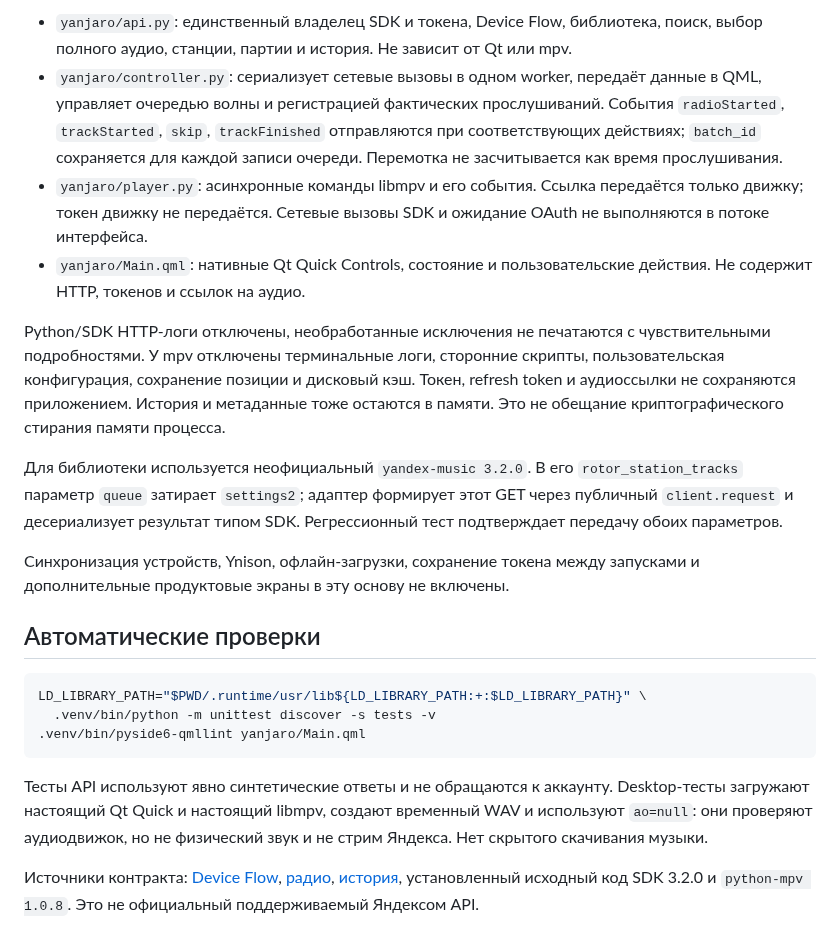
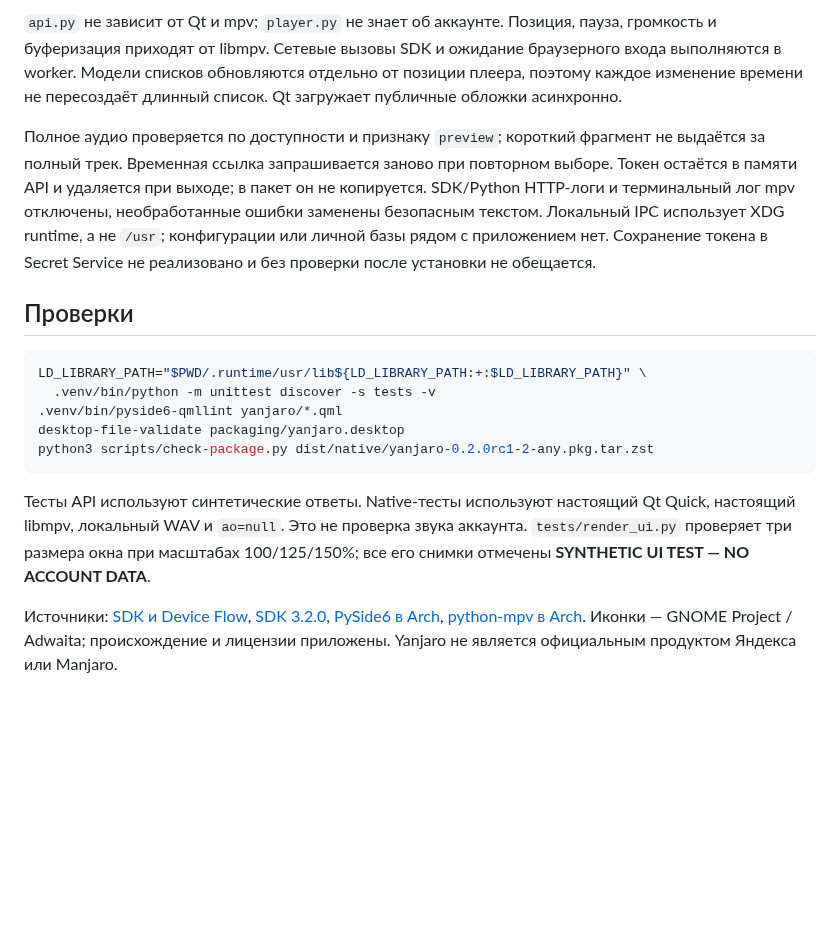
Before and after one commit to zinverno/yanjaro, a Markdown page: README.md, the part around one of its changes. Rendered like a GitHub page; blank space fills up the shorter version.

````diff
--- a/README.md
+++ b/README.md
@@ -65,24 +64,19 @@ flowchart LR
 ```
 
-- `yanjaro/api.py`: единственный владелец SDK и токена, Device Flow, библиотека, поиск, выбор полного аудио, станции, партии и история. Не зависит от Qt или mpv.
-- `yanjaro/controller.py`: сериализует сетевые вызовы в одном worker, передаёт данные в QML, управляет очередью волны и регистрацией фактических прослушиваний. События `radioStarted`, `trackStarted`, `skip`, `trackFinished` отправляются при соответствующих действиях; `batch_id` сохраняется для каждой записи очереди. Перемотка не засчитывается как время прослушивания.
-- `yanjaro/player.py`: асинхронные команды libmpv и его события. Ссылка передаётся только движку; токен движку не передаётся. Сетевые вызовы SDK и ожидание OAuth не выполняются в потоке интерфейса.
-- `yanjaro/Main.qml`: нативные Qt Quick Controls, состояние и пользовательские действия. Не содержит HTTP, токенов и ссылок на аудио.
+`api.py` не зависит от Qt и mpv; `player.py` не знает об аккаунте. Позиция, пауза, громкость и буферизация приходят от libmpv. Сетевые вызовы SDK и ожидание браузерного входа выполняются в worker. Модели списков обновляются отдельно от позиции плеера, поэтому каждое изменение времени не пересоздаёт длинный список. Qt загружает публичные обложки асинхронно.
 
-Python/SDK HTTP-логи отключены, необработанные исключения не печатаются с чувствительными подробностями. У mpv отключены терминальные логи, сторонние скрипты, пользовательская конфигурация, сохранение позиции и дисковый кэш. Токен, refresh token и аудиоссылки не сохраняются приложением. История и метаданные тоже остаются в памяти. Это не обещание криптографического стирания памяти процесса.
+Полное аудио проверяется по доступности и признаку `preview`; короткий фрагмент не выдаётся за полный трек. Временная ссылка запрашивается заново при повторном выборе. Токен остаётся в памяти API и удаляется при выходе; в пакет он не копируется. SDK/Python HTTP-логи и терминальный лог mpv отключены, необработанные ошибки заменены безопасным текстом. Локальный IPC использует XDG runtime, а не `/usr`; конфигурации или личной базы рядом с приложением нет. Сохранение токена в Secret Service не реализовано и без проверки после установки не обещается.
 
-Для библиотеки используется неофициальный `yandex-music 3.2.0`. В его `rotor_station_tracks` параметр `queue` затирает `settings2`; адаптер формирует этот GET через публичный `client.request` и десериализует результат типом SDK. Регрессионный тест подтверждает передачу обоих параметров.
-
-Синхронизация устройств, Ynison, офлайн-загрузки, сохранение токена между запусками и дополнительные продуктовые экраны в эту основу не включены.
-
-## Автоматические проверки
+## Проверки
 
 ```sh
 LD_LIBRARY_PATH="$PWD/.runtime/usr/lib${LD_LIBRARY_PATH:+:$LD_LIBRARY_PATH}" \
   .venv/bin/python -m unittest discover -s tests -v
-.venv/bin/pyside6-qmllint yanjaro/Main.qml
+.venv/bin/pyside6-qmllint yanjaro/*.qml
+desktop-file-validate packaging/yanjaro.desktop
+python3 scripts/check-package.py dist/native/yanjaro-0.2.0rc1-2-any.pkg.tar.zst
 ```
 
-Тесты API используют явно синтетические ответы и не обращаются к аккаунту. Desktop-тесты загружают настоящий Qt Quick и настоящий libmpv, создают временный WAV и используют `ao=null`: они проверяют аудиодвижок, но не физический звук и не стрим Яндекса. Нет скрытого скачивания музыки.
+Тесты API используют синтетические ответы. Native-тесты используют настоящий Qt Quick, настоящий libmpv, локальный WAV и `ao=null`. Это не проверка звука аккаунта. `tests/render_ui.py` проверяет три размера окна при масштабах 100/125/150%; все его снимки отмечены **SYNTHETIC UI TEST — NO ACCOUNT DATA**.
 
-Источники контракта: [Device Flow](https://ym.marshal.dev/token/), [радио](https://ym.marshal.dev/yandex_music._client.radio/), [история](https://ym.marshal.dev/yandex_music._client.music_history/), установленный исходный код SDK 3.2.0 и `python-mpv 1.0.8`. Это не официальный поддерживаемый Яндексом API.
+Источники: [SDK и Device Flow](https://ym.marshal.dev/token/), [SDK 3.2.0](https://pypi.org/project/yandex-music/3.2.0/), [PySide6 в Arch](https://archlinux.org/packages/extra/x86_64/pyside6/), [python-mpv в Arch](https://archlinux.org/packages/extra/any/python-mpv/). Иконки — GNOME Project / Adwaita; происхождение и лицензии приложены. Yanjaro не является официальным продуктом Яндекса или Manjaro.
````
Also changed, not shown: other parts of README.md (+36 -37 lines), LICENSE-STATUS.md (added, +17 -0 lines), VALIDATION.md (+46 -52 lines), docs/CHANGELOG.md (added, +9 -0 lines), docs/RELEASE.md (added, +53 -0 lines), docs/VALIDATION-0.1.md (added, +62 -0 lines), docs/screenshots/login.png (added), 13 other files.
